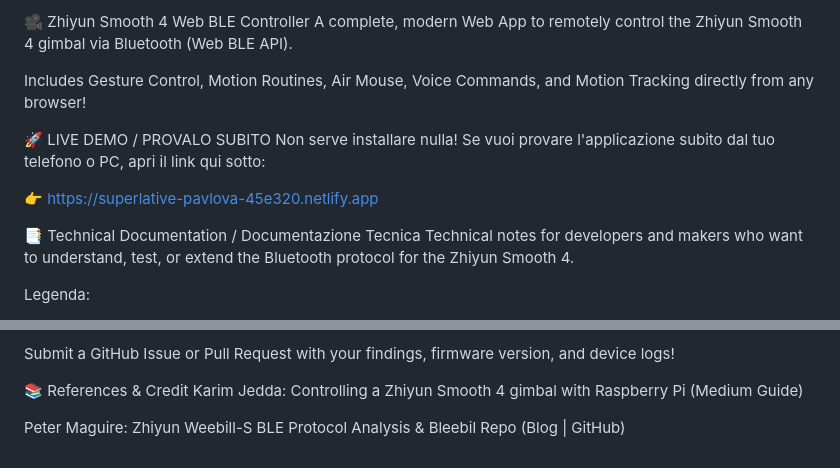
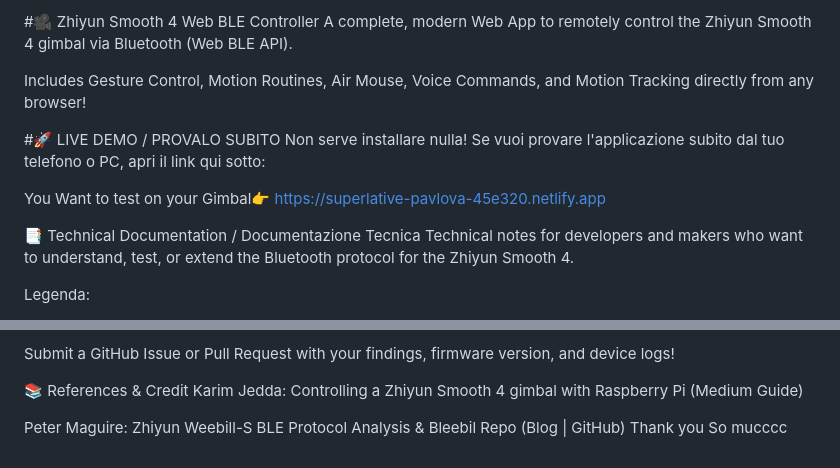
Before and after one commit to Oviso00123/Gimbal-Zhiyun-smooth-4-Web-Controller-, a Markdown page: README.md, 2 parts joined by grey strips. Rendered like a GitHub page.

Commit message:
Update README formatting and content

```diff
--- a/README.md
+++ b/README.md
@@ -1,12 +1,12 @@
-🎥 Zhiyun Smooth 4 Web BLE Controller
+#🎥 Zhiyun Smooth 4 Web BLE Controller
 A complete, modern Web App to remotely control the Zhiyun Smooth 4 gimbal via Bluetooth (Web BLE API).
 
 Includes Gesture Control, Motion Routines, Air Mouse, Voice Commands, and Motion Tracking directly from any browser!
 
-🚀 LIVE DEMO / PROVALO SUBITO
+#🚀 LIVE DEMO / PROVALO SUBITO
 Non serve installare nulla! Se vuoi provare l'applicazione subito dal tuo telefono o PC, apri il link qui sotto:
 
-👉 https://superlative-pavlova-45e320.netlify.app
+You Want to test on your Gimbal👉 https://superlative-pavlova-45e320.netlify.app
 
 📑 Technical Documentation / Documentazione Tecnica
 Technical notes for developers and makers who want to understand, test, or extend the Bluetooth protocol for the Zhiyun Smooth 4.
@@ -139,4 +139,4 @@ Submit a GitHub Issue or Pull Request with your findings, firmware version, and
 📚 References & Credit
 Karim Jedda: Controlling a Zhiyun Smooth 4 gimbal with Raspberry Pi (Medium Guide)
 
-Peter Maguire: Zhiyun Weebill-S BLE Protocol Analysis & Bleebil Repo (Blog | GitHub)
+Peter Maguire: Zhiyun Weebill-S BLE Protocol Analysis & Bleebil Repo (Blog | GitHub) Thank you So mucccc
```
